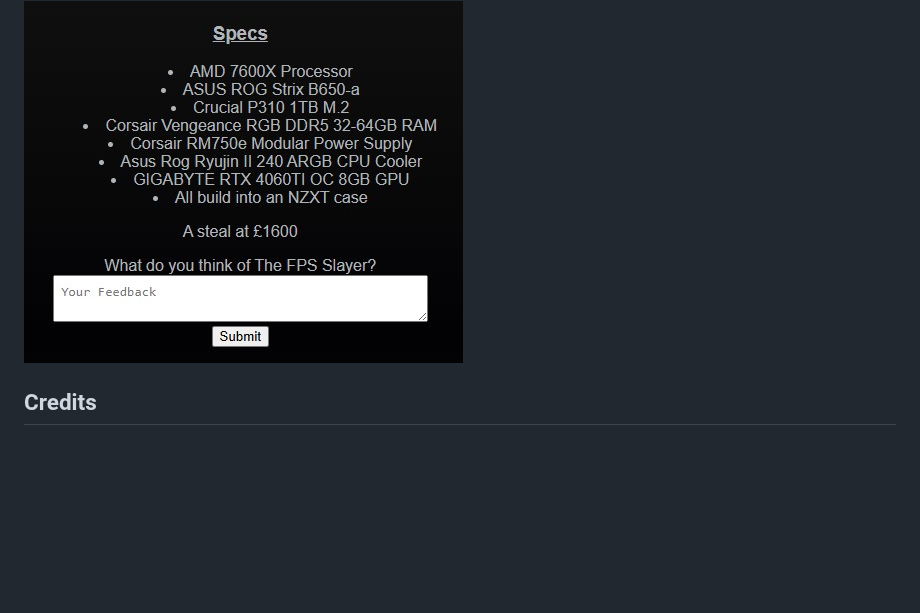
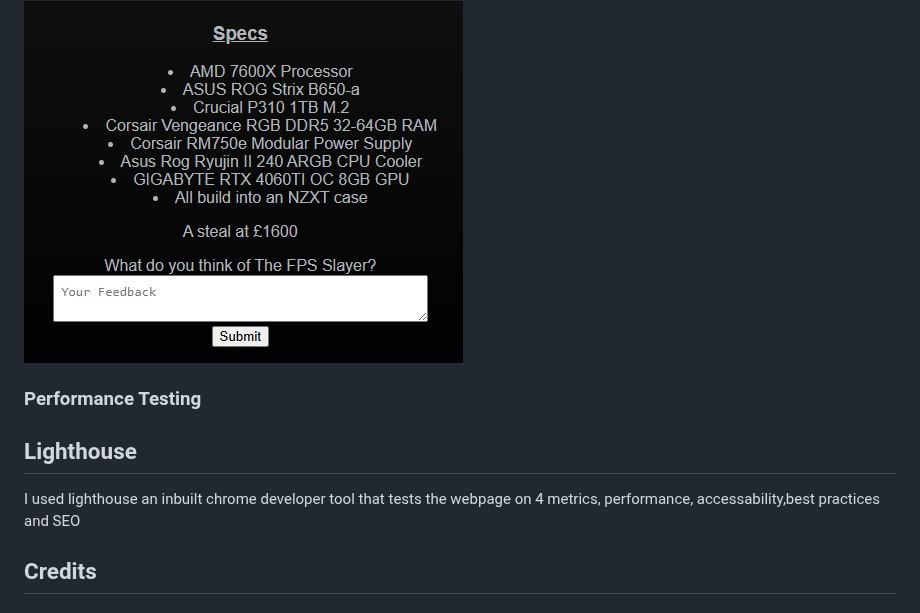
Before and after one commit to Howlerloud/Essex-Pc-s, a Markdown page: README.md, the part around the change. Rendered like a GitHub page; blank space fills up the shorter version.

Commit message:
Added lighthouse section to readme

```diff
--- a/README.md
+++ b/README.md
@@ -204,7 +204,9 @@ A website to help people who want to build a new pc
    <li>I want to be able to give my feedback of the builds listed. We have included a form under each build to give your opionion on the build and if you think it can be improved in anyway</li>
  </ul>
  <img src="media/form.jpg">
-
+<h3>Performance Testing</h3>
+<h2>Lighthouse</h2>
+<p>I used lighthouse an inbuilt chrome developer tool that tests the webpage on 4 metrics, performance, accessability,best practices and SEO</p>
 
 <h2>Credits</h2>
 <h3>Code Used</h3>
```
